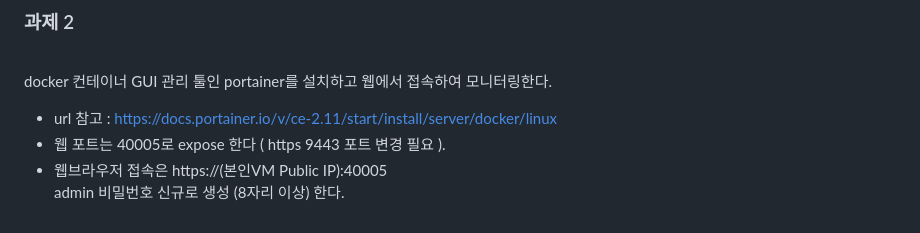
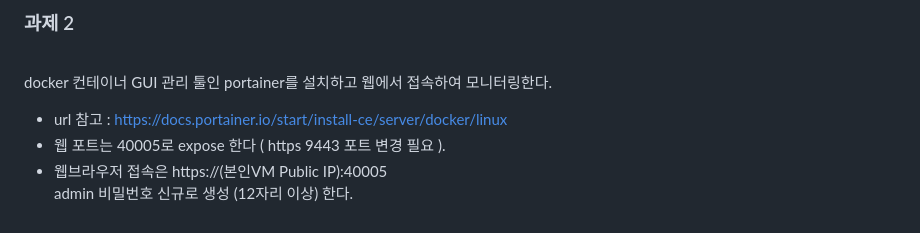
Before and after one commit to shclub/edu2023, a Markdown page: chapter3.md, the part around the change. Drawn GitHub-style.

Commit message:
portainer modified

```diff
--- a/chapter3.md
+++ b/chapter3.md
@@ -543,7 +543,7 @@ docker compose 기동시에 volumes 설정이 로컬 폴더와 컨테이너 폴
 
 docker 컨테이너 GUI 관리 툴인 portainer를 설치하고 웹에서 접속하여
           모니터링한다.
-  - url  참고 :  https://docs.portainer.io/v/ce-2.11/start/install/server/docker/linux
+  - url  참고 : https://docs.portainer.io/start/install-ce/server/docker/linux
   - 웹 포트는 40005로 expose 한다 ( https 9443 포트 변경 필요 ).
   - 웹브라우저 접속은 https://(본인VM Public IP):40005
-     admin 비밀번호 신규로 생성 (8자리 이상) 한다.
+     admin 비밀번호 신규로 생성 (12자리 이상) 한다.
```
